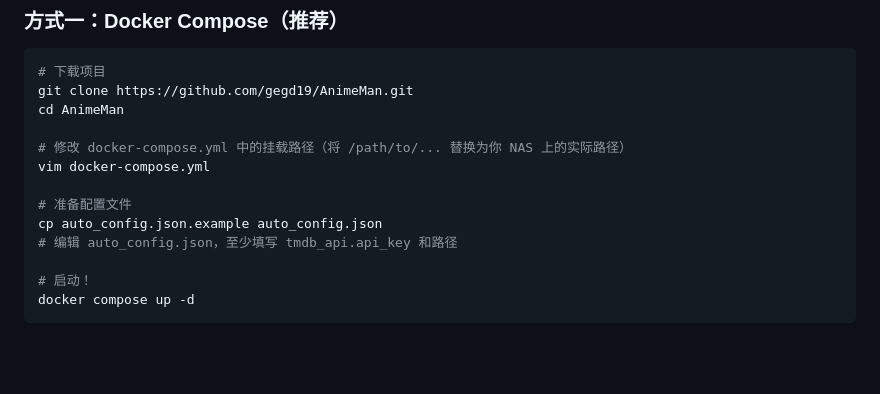
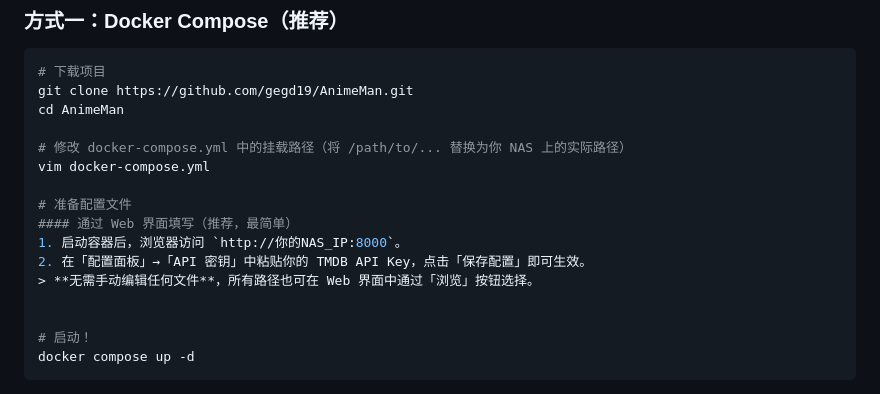
Before and after one commit to gegd19/AnimeMan, a Markdown page: README.md, the part around the change. Rendered like a GitHub page; blank space fills up the shorter version.

```diff
--- a/README.md
+++ b/README.md
@@ -218,8 +218,11 @@ cd AnimeMan
 vim docker-compose.yml
 
 # 准备配置文件
-cp auto_config.json.example auto_config.json
-# 编辑 auto_config.json，至少填写 tmdb_api.api_key 和路径
+#### 通过 Web 界面填写（推荐，最简单）
+1. 启动容器后，浏览器访问 `http://你的NAS_IP:8000`。
+2. 在「配置面板」→「API 密钥」中粘贴你的 TMDB API Key，点击「保存配置」即可生效。
+> **无需手动编辑任何文件**，所有路径也可在 Web 界面中通过「浏览」按钮选择。
+
 
 # 启动！
 docker compose up -d
```
